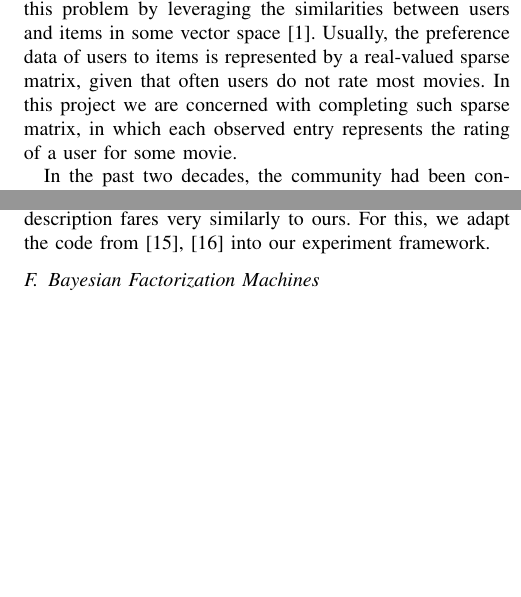
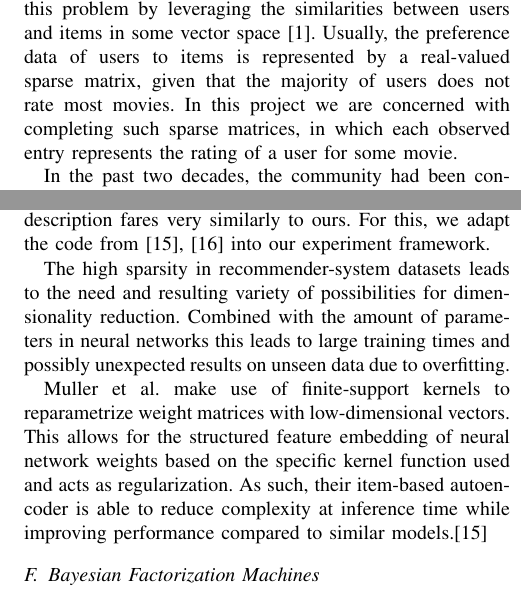
Before and after one commit to FatjonZOGAJ/recommender-system, a LaTeX paper (report/report.tex): two parts of the columns of pages 1 and 2 of 4, joined at a grey line, cut so that both start at the same text, the shorter picture padded with empty space. Compiled offline with pdfLaTeX.

Commit message:
KernelNet description

```diff
--- a/report/report.tex
+++ b/report/report.tex
@@ -27,15 +27,25 @@
 
     \section{Introduction}
 
-    The goal of designing Recommender Systems is to recommend the item most likely to be of interest to a target user based on past data. Collaborative Filtering is one of the standard computational methods that attempts to solve this problem by leveraging the similarities between users and items in some vector space \cite{CF_survey}. Usually, the preference data of users to items is represented by a real-valued sparse matrix, given that often users do not rate most movies. In this project we are concerned with completing such sparse matrix, in which each observed entry represents the rating of a user for some movie.
+    The goal of designing Recommender Systems is to recommend the item most likely to be of interest to a target user based on past data.
+    Collaborative Filtering is one of the standard computational methods that attempts to solve this problem by leveraging the similarities between users and items in some vector space \cite{CF_survey}.
+    Usually, the preference data of users to items is represented by a real-valued sparse matrix, given that the majority of users does not rate most movies.
+    In this project we are concerned with completing such sparse matrices, in which each observed entry represents the rating of a user for some movie.
 
-    In the past two decades, the community had been concerned with constructing benchmarks for different recommendation tasks as well as using novel machine learning techniques in order to tackle the problem in a controlled fashion and in ever more elaborate ways. Some of the most famous benchmarks whose data also represents movie ratings are the Netflix Prize \cite{Netflix} and MovieLens \cite{Movielens}. The most well-established baselines for these benchmarks include Matrix Factorization models, such as Singular Value Decomposition \cite{svd}, Alternating Least-Squares \cite{als} and Bayesian Factorization Machines and its variants \cite{freudenthaler_bayesian_2011, salakhutdinov_bayesian_2008}. The core idea behind such models is that preferences of users over movies are only determined by a small number of unobserved factors. These latent factors are assumed to be feature vectors for each user and movie separately, so that the corresponding rating of a user for a movie is represented by a dot product between the latent feature vector for that particular user and movie (...)
+
+    In the past two decades, the community had been concerned with constructing benchmarks for different recommendation tasks as well as using novel machine learning techniques in order to tackle the problem in a controlled fashion and in ever more elaborate ways.
+    Some of the most famous benchmarks whose data also represents movie ratings are the Netflix Prize \cite{Netflix} and MovieLens \cite{Movielens}.
+    The most well-established baselines for these benchmarks include Matrix Factorization models, such as Singular Value Decomposition \cite{svd}, Alternating Least-Squares \cite{als} and Bayesian Factorization Machines and its variants \cite{freudenthaler_bayesian_2011, salakhutdinov_bayesian_2008}.
+    The core idea behind such models is that preferences of users over movies are only determined by a small number of unobserved factors.
+    These latent factors are assumed to be feature vectors for each user and movie separately, so that the corresponding rating of a user for a movie is represented by a dot product between the latent feature vector for that particular user and movie (...)
 
     Some of the more recent, neural-based successful approaches include: Neural Collaborative Filtering \cite{DBLP:journals/corr/abs-1708-05031}, Autoencoders for Collaborative Filtering \cite{inproceedings} and Neural Graph Collaborative Filtering \cite{ngcf}.
 
-    Surprisingly enough, the now seminal paper: "On the Difficulty of Evaluating Baselines" by Rendle et al. \cite{rendle_difficulty_2019} showed that by carefully tuning the existing simple baselines by doing more extensive hyperparameter searches, the performance of the baselines can be drastically improved. Most notably, the authors demonstrate that Bayesian Factorization Machines \cite{freudenthaler_bayesian_2011, salakhutdinov_bayesian_2008} when used in conjunction with the common initialization technique SVD++ \cite{koren_factorization_2008} can outperform any result on the MovieLens benchmark up to date.
+    Surprisingly enough, the now seminal paper: "On the Difficulty of Evaluating Baselines" by Rendle et al. \cite{rendle_difficulty_2019} showed that by carefully tuning the existing simple baselines by doing more extensive hyperparameter searches, the performance of the baselines can be drastically improved.
+    Most notably, the authors demonstrate that Bayesian Factorization Machines \cite{freudenthaler_bayesian_2011, salakhutdinov_bayesian_2008} when used in conjunction with the common initialization technique SVD++ \cite{koren_factorization_2008} can outperform any result on the MovieLens benchmark up to date.
 
-    Since, Graph Neural Networks had especially surged in popularity, and most very recent papers in Collaborative Filtering for Recommendation Systems attempt to exploit their alleged ability to model topologically richer dependencies between users and items, one way or another. However, since GNN based approaches for Collaborative filtering had still not been shown to systematically beat the afore mentioned Bayesian FM for movie recommendation benchmarks \cite{gnn_survey}, we choose rather to focus on improving the current state-of-the-art Bayesian Factorization Machine by ...
+    Since, Graph Neural Networks had especially surged in popularity, and most very recent papers in Collaborative Filtering for Recommendation Systems attempt to exploit their alleged ability to model topologically richer dependencies between users and items, one way or another.
+    However, since GNN based approaches for Collaborative filtering had still not been shown to systematically beat the afore mentioned Bayesian FM for movie recommendation benchmarks \cite{gnn_survey}, we choose rather to focus on improving the current state-of-the-art Bayesian Factorization Machine by ...
 
 
     \section{Related Work}
@@ -77,6 +87,17 @@
     \subsection{Kernel Net}
     We add the MovieLens-1M state of the art model (on papers with code) as another baseline as the given problem description fares very similarly to ours.
     For this, we adapt the code from \cite{pmlr-v80-muller18a, kernelNetGithub} into our experiment framework.
+
+    The high sparsity in recommender-system datasets leads to the need and resulting variety of possibilities for dimensionality reduction.
+    Combined with the amount of parameters in neural networks this leads to large training times and possibly
+    unexpected results on unseen data due to overfitting.
+
+    Muller et al. make use of finite-support kernels to reparametrize weight matrices with low-dimensional vectors.
+    This allows for the structured feature embedding of neural network weights based on the specific kernel function used and
+    acts as regularization.
+    As such, their item-based autoencoder is able to reduce complexity at inference time while improving performance compared to similar models.\cite{pmlr-v80-muller18a}
+
+
     %\citeauthor{pmlr-v80-muller18a}
 
     \subsection{Bayesian Factorization Machines}
```
Also changed, not shown: report/report.tex (2 more changed lines), 3 other files.
